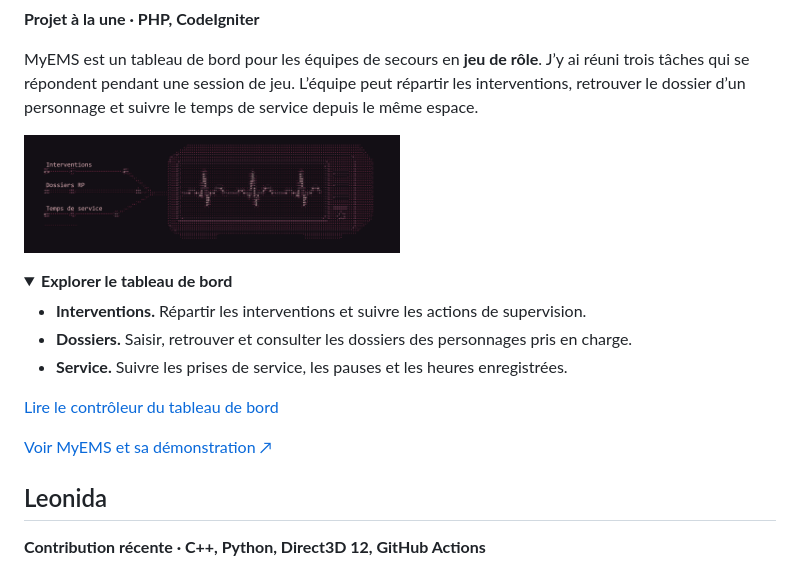
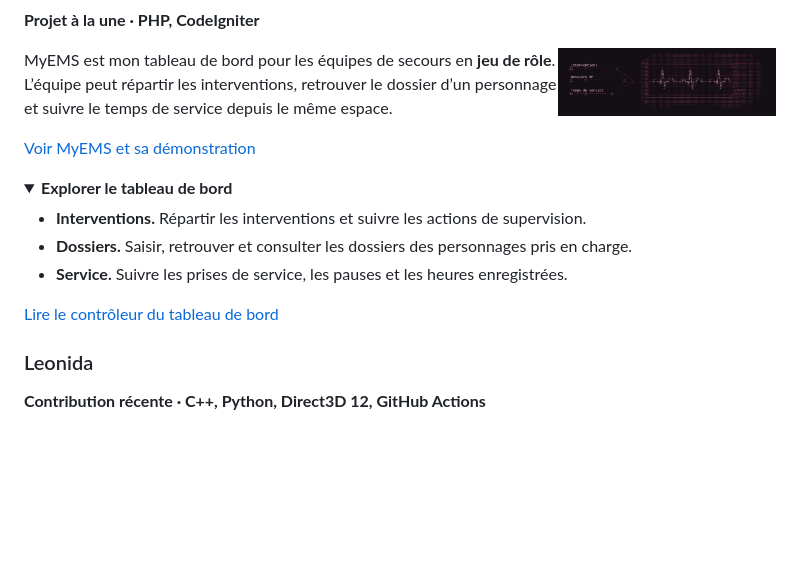
Before and after one commit to Flyander/Flyander, a Markdown page: README.md, the part around one of its changes. Rendered like a GitHub page; folded sections open; blank space fills up the shorter version.

```diff
--- a/README.md
+++ b/README.md
@@ -13,9 +61,9 @@ Je suis **développeur PHP/Symfony au Crédit Agricole des Côtes d’Armor** et
 
 **Projet à la une · PHP, CodeIgniter**
 
-MyEMS est un tableau de bord pour les équipes de secours en **jeu de rôle**. J’y ai réuni trois tâches qui se répondent pendant une session de jeu. L’équipe peut répartir les interventions, retrouver le dossier d’un personnage et suivre le temps de service depuis le même espace.
+<p><a href="https://github.com/Flyander/MyEMS#readme"><img src="./assets/myems-ascii.png" align="right" width="29%" alt="MyEMS. Trois lignes de dispatch convergent vers un moniteur médical dessiné en ASCII rubis."></a> MyEMS est mon tableau de bord pour les équipes de secours en <strong>jeu de rôle</strong>. L’équipe peut répartir les interventions, retrouver le dossier d’un personnage et suivre le temps de service depuis le même espace.</p>
 
-<p><a href="https://github.com/Flyander/MyEMS#readme"><img src="./assets/myems-ascii.png" width="50%" alt="MyEMS. Trois lignes de dispatch convergent vers un moniteur médical dessiné en ASCII rubis."></a></p>
+[Voir MyEMS et sa démonstration](https://github.com/Flyander/MyEMS#readme)
 
 <details>
 <summary><strong>Explorer le tableau de bord</strong></summary>
@@ -28,9 +76,7 @@ MyEMS est un tableau de bord pour les équipes de secours en **jeu de rôle**. J
 
 </details>
 
-[Voir MyEMS et sa démonstration ↗](https://github.com/Flyander/MyEMS#readme)
-
-## Leonida
+### Leonida
 
 **Contribution récente · C++, Python, Direct3D 12, GitHub Actions**
 
```
Also changed, not shown: other parts of README.md (+58 -46 lines), assets/armor-rubis-atlas.gif (added), assets/armor-rubis-atlas.png (added).
